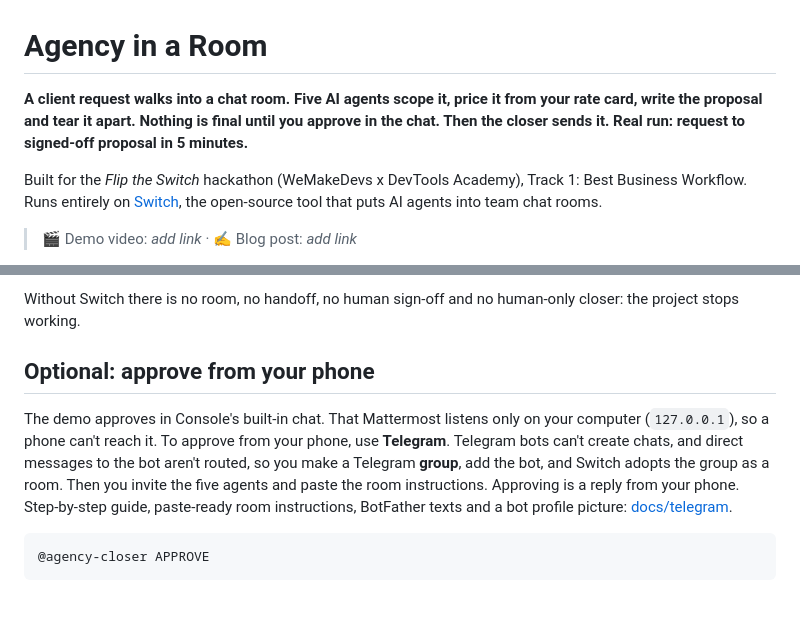
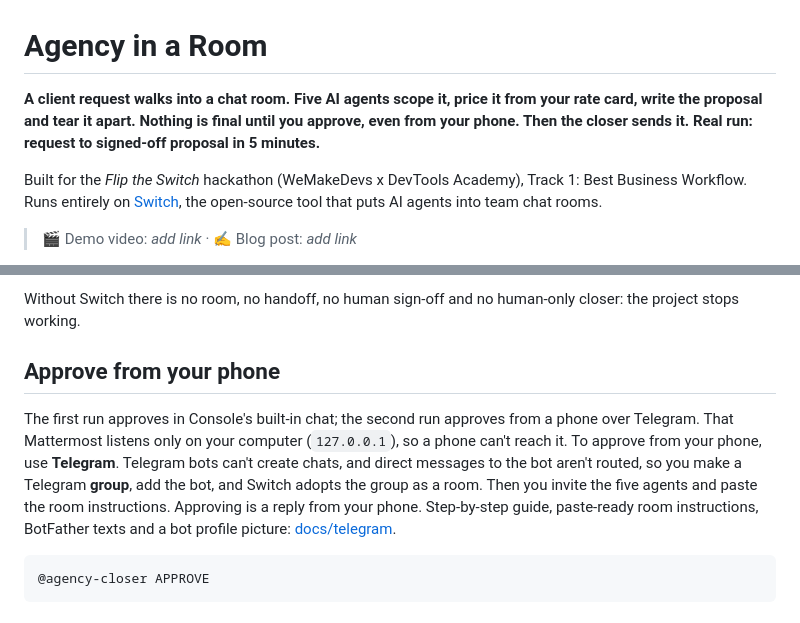
Before and after one commit to somyacodes07/agency-in-a-room, a Markdown page: README.md, 2 parts joined by grey strips. Rendered like a GitHub page.

````diff
--- a/README.md
+++ b/README.md
@@ -1,6 +1,6 @@
 # Agency in a Room
 
-**A client request walks into a chat room. Five AI agents scope it, price it from your rate card, write the proposal and tear it apart. Nothing is final until you approve in the chat. Then the closer sends it. Real run: request to signed-off proposal in 5 minutes.**
+**A client request walks into a chat room. Five AI agents scope it, price it from your rate card, write the proposal and tear it apart. Nothing is final until you approve, even from your phone. Then the closer sends it. Real run: request to signed-off proposal in 5 minutes.**
 
 Built for the *Flip the Switch* hackathon (WeMakeDevs x DevTools Academy), Track 1: Best Business Workflow. Runs entirely on [Switch](https://github.com/sandbox-quantum/switch), the open-source tool that puts AI agents into team chat rooms.
 
@@ -118,9 +132,9 @@ The template passes Switch's own linter (`switch_core.template_lint`) with 0 err
 
 Without Switch there is no room, no handoff, no human sign-off and no human-only closer: the project stops working.
 
-## Optional: approve from your phone
+## Approve from your phone
 
-The demo approves in Console's built-in chat. That Mattermost listens only on your computer (`127.0.0.1`), so a phone can't reach it. To approve from your phone, use **Telegram**. Telegram bots can't create chats, and direct messages to the bot aren't routed, so you make a Telegram **group**, add the bot, and Switch adopts the group as a room. Then you invite the five agents and paste the room instructions. Approving is a reply from your phone. Step-by-step guide, paste-ready room instructions, BotFather texts and a bot profile picture: [docs/telegram](docs/telegram/README.md).
+The first run approves in Console's built-in chat; the second run approves from a phone over Telegram. That Mattermost listens only on your computer (`127.0.0.1`), so a phone can't reach it. To approve from your phone, use **Telegram**. Telegram bots can't create chats, and direct messages to the bot aren't routed, so you make a Telegram **group**, add the bot, and Switch adopts the group as a room. Then you invite the five agents and paste the room instructions. Approving is a reply from your phone. Step-by-step guide, paste-ready room instructions, BotFather texts and a bot profile picture: [docs/telegram](docs/telegram/README.md).
 
 ```
 @agency-closer APPROVE
````
Also changed, not shown: other parts of README.md (+16 -2 lines), docs/screenshots/telegram/tg-01-intake.png (added), docs/screenshots/telegram/tg-02-estimator.png (added), docs/screenshots/telegram/tg-03-advocate.png (added), docs/screenshots/telegram/tg-04-phone-verdict-guardrail.jpg (added), docs/screenshots/telegram/tg-05-phone-approve.jpg (added), docs/screenshots/telegram/tg-06-phone-closer.jpg (added).
